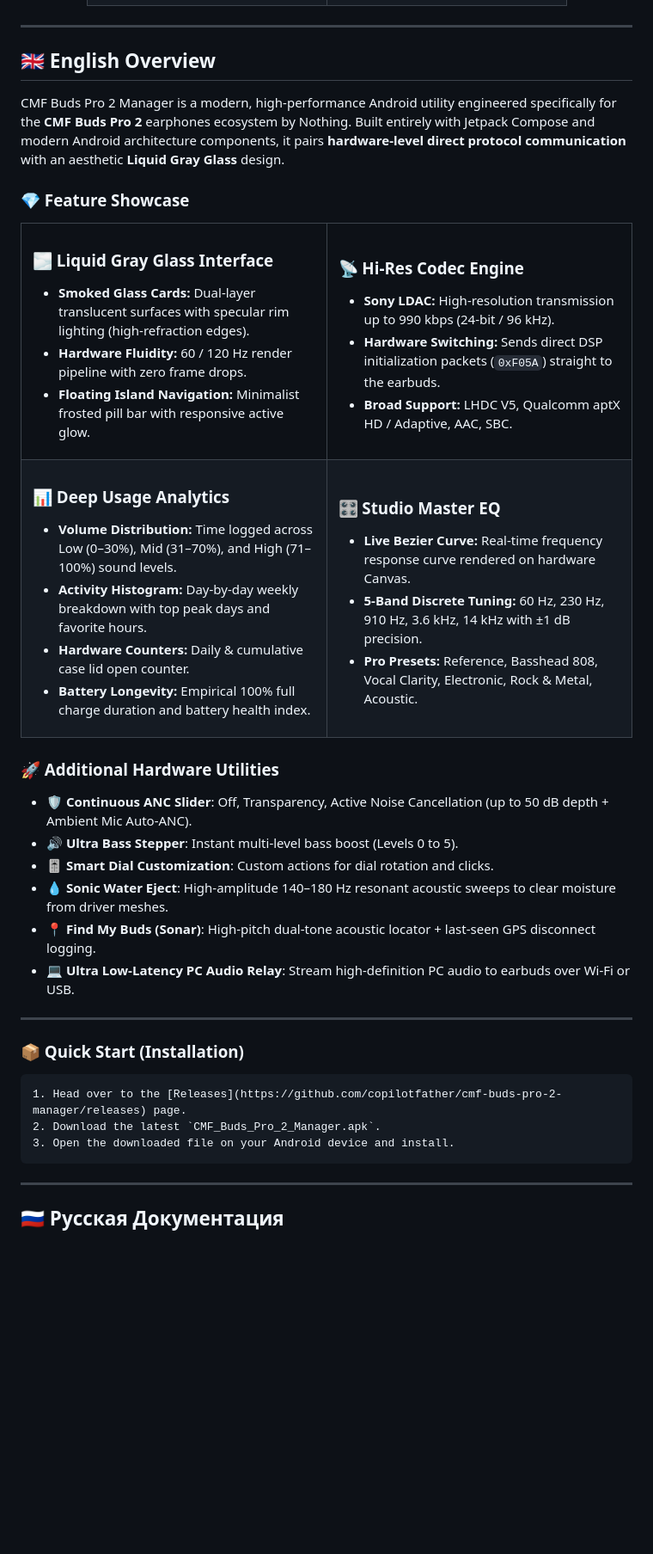
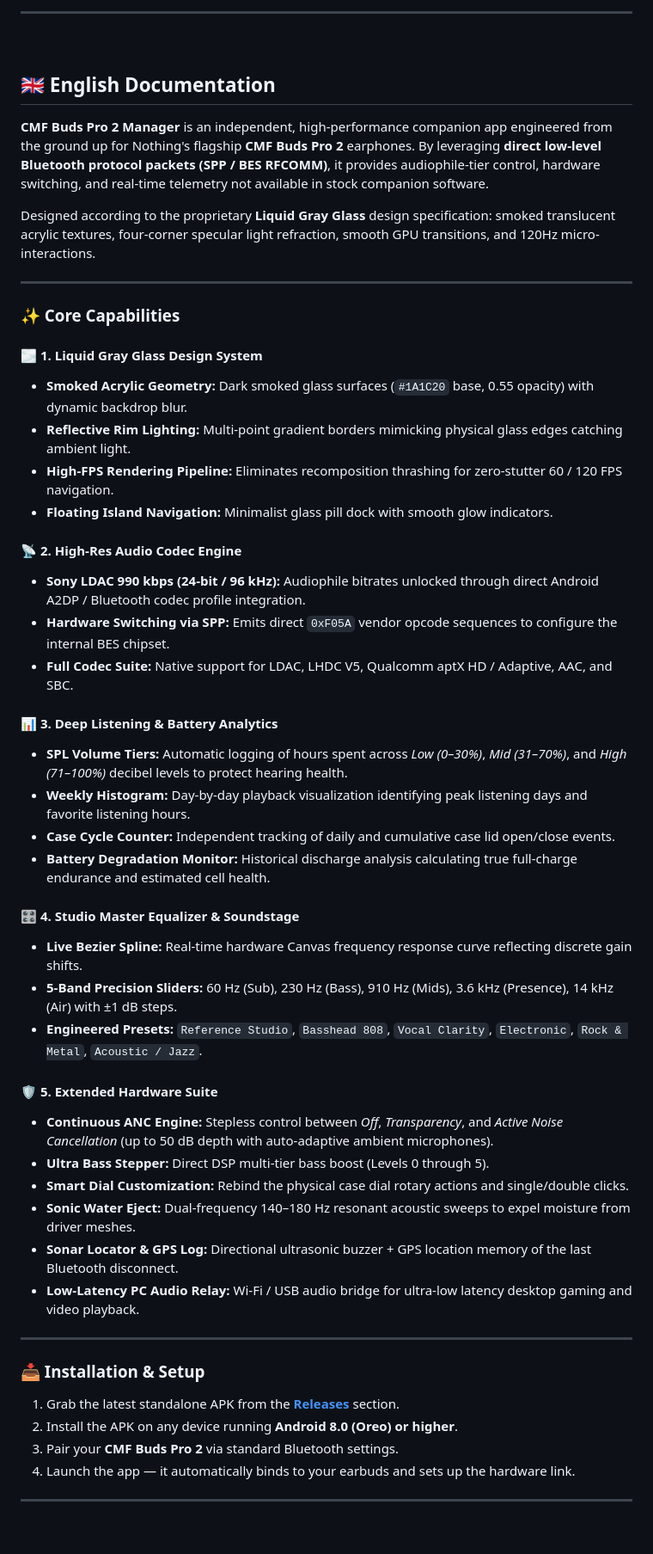
Before and after one commit to copilotfather/cmf-buds-pro-2-manager, a Markdown page: README.md, the part around one of its changes. Shown at 86% size. Drawn GitHub-style; blank space fills up the shorter version.

Commit message:
docs: enrich visual gallery and polish bilingual presentation

````diff
--- a/README.md
+++ b/README.md
@@ -33,75 +43,61 @@
   </tr>
 </table>
 
+---
+
 </div>
+
+<br/>
+
+<a name="-english-documentation"></a>
+## 🇬🇧 English Documentation
+
+**CMF Buds Pro 2 Manager** is an independent, high-performance companion app engineered from the ground up for Nothing's flagship **CMF Buds Pro 2** earphones. By leveraging **direct low-level Bluetooth protocol packets (SPP / BES RFCOMM)**, it provides audiophile-tier control, hardware switching, and real-time telemetry not available in stock companion software.
+
+Designed according to the proprietary **Liquid Gray Glass** design specification: smoked translucent acrylic textures, four-corner specular light refraction, smooth GPU transitions, and 120Hz micro-interactions.
 
 ---
 
-<a name="-english"></a>
-## 🇬🇧 English Overview
+### ✨ Core Capabilities
 
-CMF Buds Pro 2 Manager is a modern, high-performance Android utility engineered specifically for the **CMF Buds Pro 2** earphones ecosystem by Nothing. Built entirely with Jetpack Compose and modern Android architecture components, it pairs **hardware-level direct protocol communication** with an aesthetic **Liquid Gray Glass** design.
+#### 🌫️ 1. Liquid Gray Glass Design System
+* **Smoked Acrylic Geometry:** Dark smoked glass surfaces (`#1A1C20` base, 0.55 opacity) with dynamic backdrop blur.
+* **Reflective Rim Lighting:** Multi-point gradient borders mimicking physical glass edges catching ambient light.
+* **High-FPS Rendering Pipeline:** Eliminates recomposition thrashing for zero-stutter 60 / 120 FPS navigation.
+* **Floating Island Navigation:** Minimalist glass pill dock with smooth glow indicators.
 
-### 💎 Feature Showcase
+#### 📡 2. High-Res Audio Codec Engine
+* **Sony LDAC 990 kbps (24-bit / 96 kHz):** Audiophile bitrates unlocked through direct Android A2DP / Bluetooth codec profile integration.
+* **Hardware Switching via SPP:** Emits direct `0xF05A` vendor opcode sequences to configure the internal BES chipset.
+* **Full Codec Suite:** Native support for LDAC, LHDC V5, Qualcomm aptX HD / Adaptive, AAC, and SBC.
 
-<table>
-  <tr>
-    <td width="50%">
-      <h3>🌫️ Liquid Gray Glass Interface</h3>
-      <ul>
-        <li><b>Smoked Glass Cards:</b> Dual-layer translucent surfaces with specular rim lighting (high-refraction edges).</li>
-        <li><b>Hardware Fluidity:</b> 60 / 120 Hz render pipeline with zero frame drops.</li>
-        <li><b>Floating Island Navigation:</b> Minimalist frosted pill bar with responsive active glow.</li>
-      </ul>
-    </td>
-    <td width="50%">
-      <h3>📡 Hi-Res Codec Engine</h3>
-      <ul>
-        <li><b>Sony LDAC:</b> High-resolution transmission up to 990 kbps (24-bit / 96 kHz).</li>
-        <li><b>Hardware Switching:</b> Sends direct DSP initialization packets (<code>0xF05A</code>) straight to the earbuds.</li>
-        <li><b>Broad Support:</b> LHDC V5, Qualcomm aptX HD / Adaptive, AAC, SBC.</li>
-      </ul>
-    </td>
-  </tr>
-  <tr>
-    <td width="50%">
-      <h3>📊 Deep Usage Analytics</h3>
-      <ul>
-        <li><b>Volume Distribution:</b> Time logged across Low (0–30%), Mid (31–70%), and High (71–100%) sound levels.</li>
-        <li><b>Activity Histogram:</b> Day-by-day weekly breakdown with top peak days and favorite hours.</li>
-        <li><b>Hardware Counters:</b> Daily & cumulative case lid open counter.</li>
-        <li><b>Battery Longevity:</b> Empirical 100% full charge duration and battery health index.</li>
-      </ul>
-    </td>
-    <td width="50%">
-      <h3>🎛️ Studio Master EQ</h3>
-      <ul>
-        <li><b>Live Bezier Curve:</b> Real-time frequency response curve rendered on hardware Canvas.</li>
-        <li><b>5-Band Discrete Tuning:</b> 60 Hz, 230 Hz, 910 Hz, 3.6 kHz, 14 kHz with ±1 dB precision.</li>
-        <li><b>Pro Presets:</b> Reference, Basshead 808, Vocal Clarity, Electronic, Rock & Metal, Acoustic.</li>
-      </ul>
-    </td>
-  </tr>
-</table>
+#### 📊 3. Deep Listening & Battery Analytics
+* **SPL Volume Tiers:** Automatic logging of hours spent across *Low (0–30%)*, *Mid (31–70%)*, and *High (71–100%)* decibel levels to protect hearing health.
+* **Weekly Histogram:** Day-by-day playback visualization identifying peak listening days and favorite listening hours.
+* **Case Cycle Counter:** Independent tracking of daily and cumulative case lid open/close events.
+* **Battery Degradation Monitor:** Historical discharge analysis calculating true full-charge endurance and estimated cell health.
 
-### 🚀 Additional Hardware Utilities
+#### 🎛️ 4. Studio Master Equalizer & Soundstage
+* **Live Bezier Spline:** Real-time hardware Canvas frequency response curve reflecting discrete gain shifts.
+* **5-Band Precision Sliders:** 60 Hz (Sub), 230 Hz (Bass), 910 Hz (Mids), 3.6 kHz (Presence), 14 kHz (Air) with ±1 dB steps.
+* **Engineered Presets:** `Reference Studio`, `Basshead 808`, `Vocal Clarity`, `Electronic`, `Rock & Metal`, `Acoustic / Jazz`.
 
-- 🛡️ **Continuous ANC Slider**: Off, Transparency, Active Noise Cancellation (up to 50 dB depth + Ambient Mic Auto-ANC).
-- 🔊 **Ultra Bass Stepper**: Instant multi-level bass boost (Levels 0 to 5).
-- 🎚️ **Smart Dial Customization**: Custom actions for dial rotation and clicks.
-- 💧 **Sonic Water Eject**: High-amplitude 140–180 Hz resonant acoustic sweeps to clear moisture from driver meshes.
-- 📍 **Find My Buds (Sonar)**: High-pitch dual-tone acoustic locator + last-seen GPS disconnect logging.
-- 💻 **Ultra Low-Latency PC Audio Relay**: Stream high-definition PC audio to earbuds over Wi-Fi or USB.
+#### 🛡️ 5. Extended Hardware Suite
+* **Continuous ANC Engine:** Stepless control between *Off*, *Transparency*, and *Active Noise Cancellation* (up to 50 dB depth with auto-adaptive ambient microphones).
+* **Ultra Bass Stepper:** Direct DSP multi-tier bass boost (Levels 0 through 5).
+* **Smart Dial Customization:** Rebind the physical case dial rotary actions and single/double clicks.
+* **Sonic Water Eject:** Dual-frequency 140–180 Hz resonant acoustic sweeps to expel moisture from driver meshes.
+* **Sonar Locator & GPS Log:** Directional ultrasonic buzzer + GPS location memory of the last Bluetooth disconnect.
+* **Low-Latency PC Audio Relay:** Wi-Fi / USB audio bridge for ultra-low latency desktop gaming and video playback.
 
 ---
 
-### 📦 Quick Start (Installation)
+### 📥 Installation & Setup
 
-```markdown
-1. Head over to the [Releases](https://github.com/copilotfather/cmf-buds-pro-2-manager/releases) page.
-2. Download the latest `CMF_Buds_Pro_2_Manager.apk`.
-3. Open the downloaded file on your Android device and install.
-```
+1. Grab the latest standalone APK from the **[Releases](https://github.com/copilotfather/cmf-buds-pro-2-manager/releases)** section.
+2. Install the APK on any device running **Android 8.0 (Oreo) or higher**.
+3. Pair your **CMF Buds Pro 2** via standard Bluetooth settings.
+4. Launch the app — it automatically binds to your earbuds and sets up the hardware link.
 
 ---
 
````
Also changed, not shown: other parts of README.md (+82 -76 lines), docs/screenshots/sound_preview.png, docs/screenshots/tools_preview.png.
